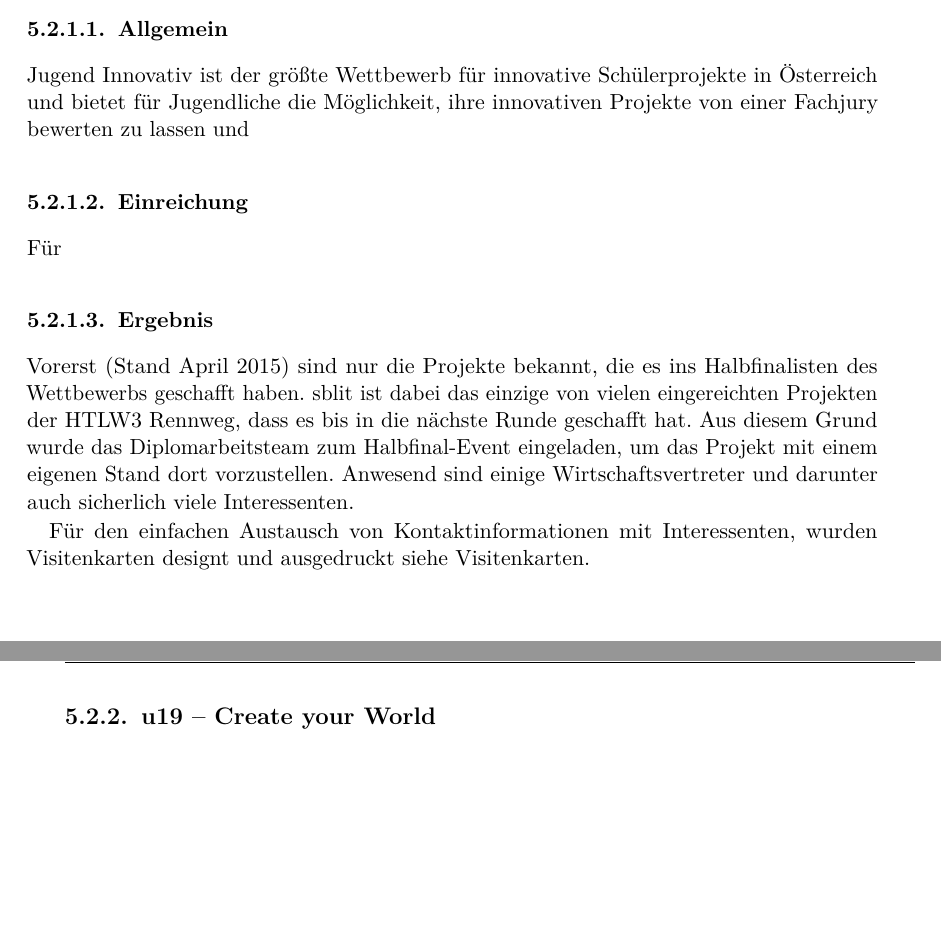
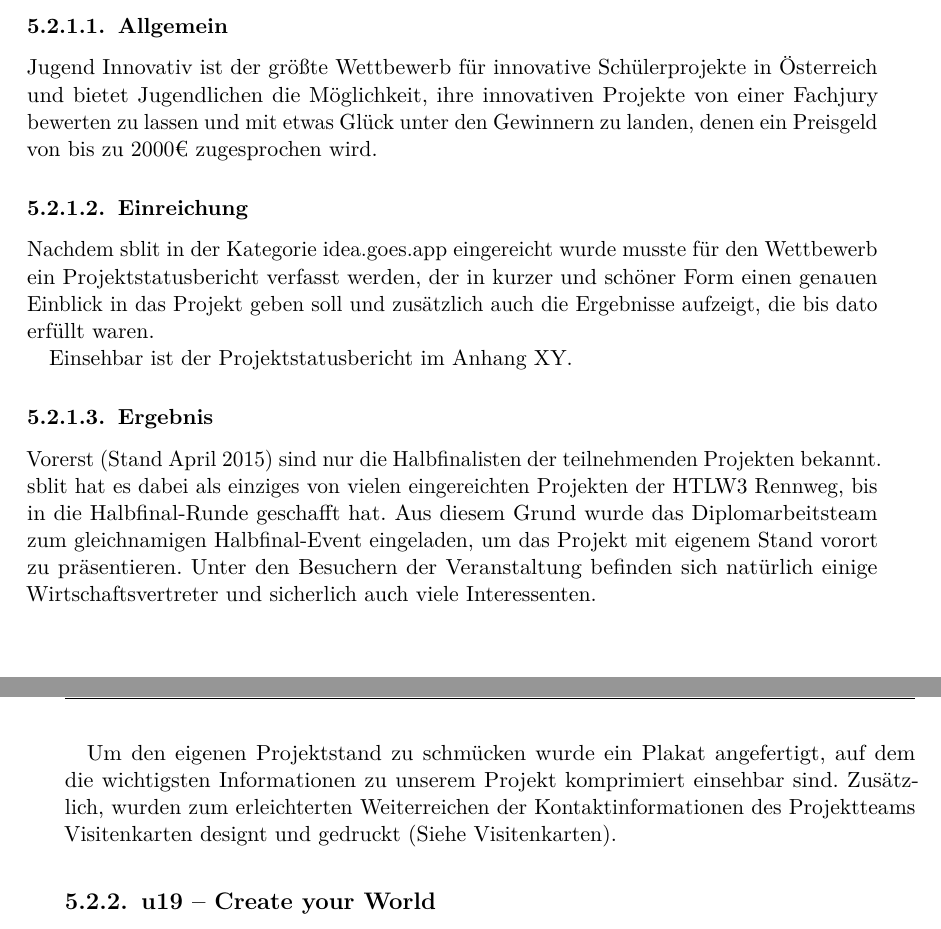
Before and after one commit to sblit/project, a LaTeX thesis (diplomarbeit/diplomarbeit.tex, which reads diplomarbeit/content/wettbewerbe.tex): two parts of pages 103 and 104 of 120, joined at a grey line, cut so that both start at the same text, the shorter picture padded with empty space. Compiled offline with pdfLaTeX.

Commit message:
Finished wettbewerbe.tex (without creative computer wettbewerb)

```diff
--- a/diplomarbeit/content/wettbewerbe.tex
+++ b/diplomarbeit/content/wettbewerbe.tex
@@ -23,25 +19,29 @@ Wettbewerben eingereicht.
 \subsection{Jugend Innovativ}
 \subsubsection{Allgemein}
 Jugend Innovativ ist der größte Wettbewerb für innovative Schülerprojekte in Österreich und
-bietet für Jugendliche die Möglichkeit, ihre innovativen Projekte von einer Fachjury bewerten zu lassen
-und
-%TODO
+bietet Jugendlichen die Möglichkeit, ihre innovativen Projekte von einer Fachjury bewerten zu lassen
+und mit etwas Glück unter den Gewinnern zu landen, denen ein Preisgeld von bis zu 2000€ zugesprochen wird.
 
 \subsubsection{Einreichung}
-Für
-%TODO
+Nachdem \sblit in der Kategorie idea.goes.app eingereicht  wurde musste für den Wettbewerb ein Projektstatusbericht verfasst werden, der in kurzer und schöner Form einen
+genauen Einblick in das Projekt geben soll und zusätzlich auch die Ergebnisse aufzeigt, die bis dato erfüllt waren.
+
+Einsehbar ist der Projektstatusbericht im Anhang XY.
+%TODO Formulierung anpassen
 
 \subsubsection{Ergebnis}
-Vorerst (Stand April 2015) sind nur die Projekte bekannt, die es ins Halbfinalisten des
-Wettbewerbs geschafft haben. \sblit ist dabei das einzige von vielen eingereichten Projekten
-der HTLW3 Rennweg, dass es bis in die nächste Runde geschafft hat. Aus diesem Grund wurde das Diplomarbeitsteam
-zum Halbfinal-Event eingeladen, um das Projekt mit einem eigenen Stand dort vorzustellen.
-Anwesend sind einige Wirtschaftsvertreter und darunter auch sicherlich viele
-Interessenten.
+Vorerst (Stand April 2015) sind nur die Halbfinalisten der teilnehmenden Projekten bekannt.
+\sblit hat es dabei als einziges von vielen eingereichten Projekten der HTLW3 Rennweg,
+bis in die Halbfinal-Runde geschafft hat. Aus diesem Grund wurde das Diplomarbeitsteam
+zum gleichnamigen Halbfinal-Event eingeladen, um das Projekt mit eigenem Stand vorort zu präsentieren.
+Unter den Besuchern der Veranstaltung befinden sich natürlich einige Wirtschaftsvertreter und
+sicherlich auch viele Interessenten.
 
-Für den einfachen Austausch von Kontaktinformationen mit Interessenten, wurden Visitenkarten
-designt und ausgedruckt siehe Visitenkarten.
-
+Um den eigenen Projektstand zu schmücken wurde ein Plakat angefertigt, auf dem die wichtigsten Informationen
+zu unserem Projekt komprimiert einsehbar sind.
+Zusätzlich, wurden zum erleichterten Weiterreichen der Kontaktinformationen des Projektteams Visitenkarten
+designt und gedruckt (Siehe Visitenkarten).
+% TODO Visitenkarten tatsächlich einfügen
 
 \subsection{u19 -- Create your World}
 \subsubsection{Allgemein}
```
Also changed, not shown: diplomarbeit/content/wettbewerbe.tex (9 more changed lines).
